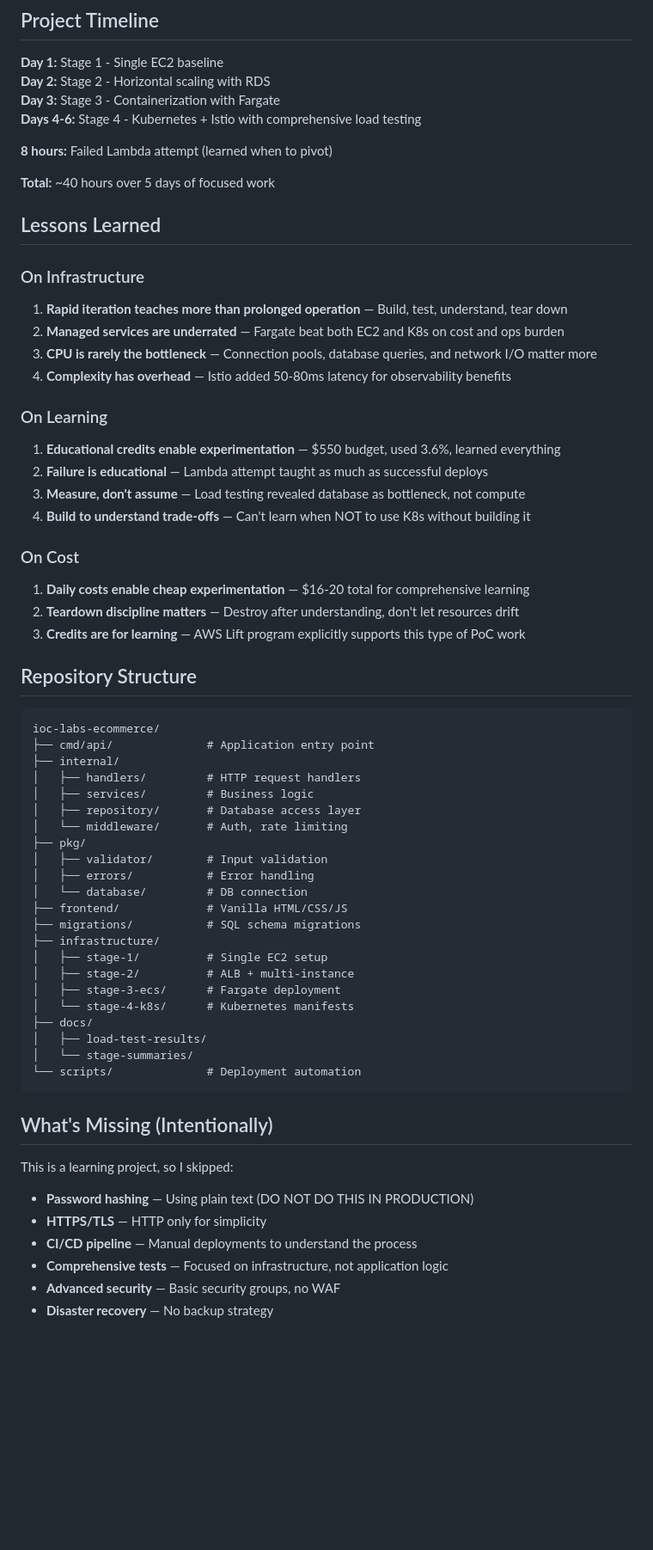
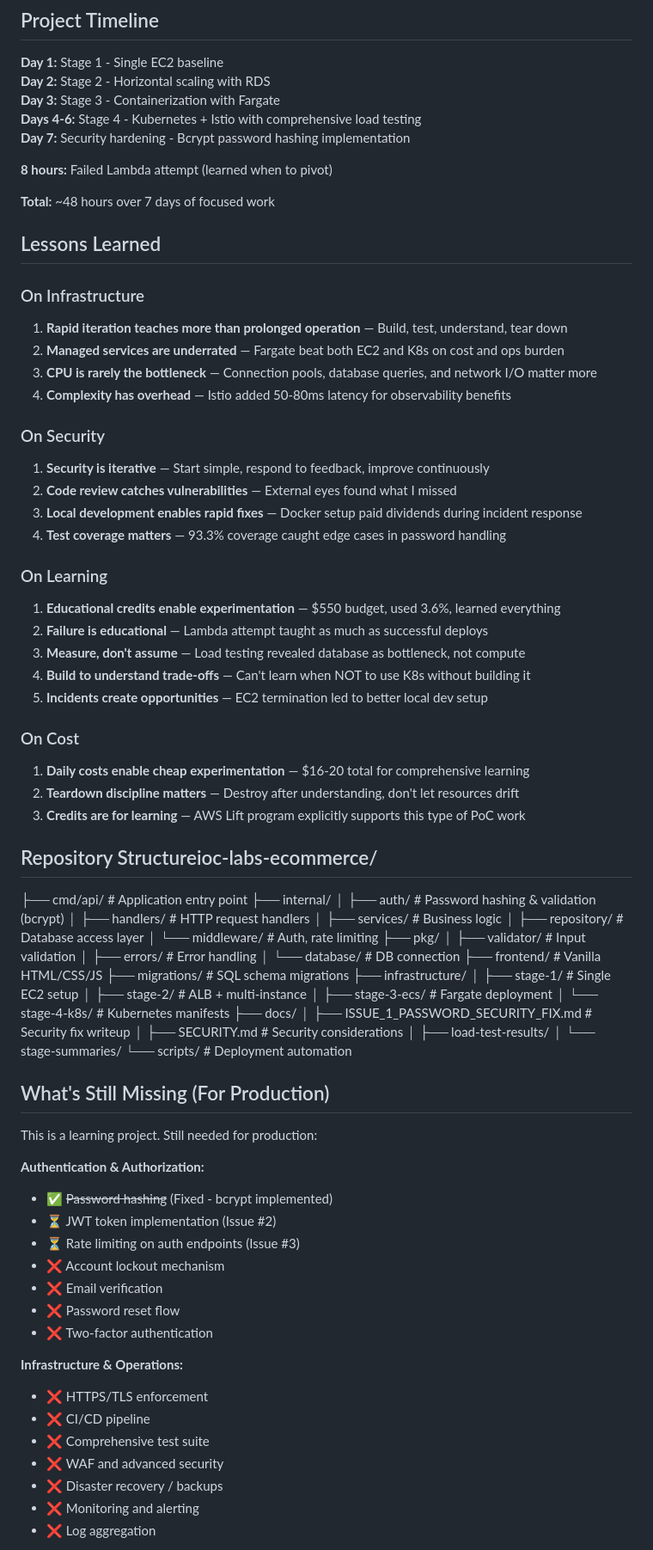
Before and after one commit to ibraheemcisse/ioc-labs-ecommerce, a Markdown page: README.md, the part around one of its changes. Shown at 86% size. Rendered like a GitHub page; blank space fills up the shorter version.

````diff
--- a/README.md
+++ b/README.md
@@ -210,10 +257,11 @@ The K8s setup cost more and delivered less for a single application. But the lea
 **Day 2:** Stage 2 - Horizontal scaling with RDS
 **Day 3:** Stage 3 - Containerization with Fargate
 **Days 4-6:** Stage 4 - Kubernetes + Istio with comprehensive load testing
+**Day 7:** Security hardening - Bcrypt password hashing implementation
 
 **8 hours:** Failed Lambda attempt (learned when to pivot)
 
-**Total:** ~40 hours over 5 days of focused work
+**Total:** ~48 hours over 7 days of focused work
 
 ## Lessons Learned
 
@@ -224,12 +272,20 @@ The K8s setup cost more and delivered less for a single application. But the lea
 3. **CPU is rarely the bottleneck** — Connection pools, database queries, and network I/O matter more
 4. **Complexity has overhead** — Istio added 50-80ms latency for observability benefits
 
+### On Security
+
+1. **Security is iterative** — Start simple, respond to feedback, improve continuously
+2. **Code review catches vulnerabilities** — External eyes found what I missed
+3. **Local development enables rapid fixes** — Docker setup paid dividends during incident response
+4. **Test coverage matters** — 93.3% coverage caught edge cases in password handling
+
 ### On Learning
 
 1. **Educational credits enable experimentation** — $550 budget, used 3.6%, learned everything
 2. **Failure is educational** — Lambda attempt taught as much as successful deploys
 3. **Measure, don't assume** — Load testing revealed database as bottleneck, not compute
 4. **Build to understand trade-offs** — Can't learn when NOT to use K8s without building it
+5. **Incidents create opportunities** — EC2 termination led to better local dev setup
 
 ### On Cost
 
@@ -237,12 +293,10 @@ The K8s setup cost more and delivered less for a single application. But the lea
 2. **Teardown discipline matters** — Destroy after understanding, don't let resources drift
 3. **Credits are for learning** — AWS Lift program explicitly supports this type of PoC work
 
-## Repository Structure
-
-```
-ioc-labs-ecommerce/
+## Repository Structureioc-labs-ecommerce/
 ├── cmd/api/              # Application entry point
 ├── internal/
+│   ├── auth/             # Password hashing & validation (bcrypt)
 │   ├── handlers/         # HTTP request handlers
 │   ├── services/         # Business logic
 │   ├── repository/       # Database access layer
@@ -259,18 +313,31 @@ ioc-labs-ecommerce/
 │   ├── stage-3-ecs/      # Fargate deployment
 │   └── stage-4-k8s/      # Kubernetes manifests
 ├── docs/
+│   ├── ISSUE_1_PASSWORD_SECURITY_FIX.md  # Security fix writeup
+│   ├── SECURITY.md       # Security considerations
 │   ├── load-test-results/
 │   └── stage-summaries/
 └── scripts/              # Deployment automation
-```
 
-## What's Missing (Intentionally)
+## What's Still Missing (For Production)
 
-This is a learning project, so I skipped:
+This is a learning project. Still needed for production:
 
-- **Password hashing** — Using plain text (DO NOT DO THIS IN PRODUCTION)
-- **HTTPS/TLS** — HTTP only for simplicity
-- **CI/CD pipeline** — Manual deployments to understand the process
-- **Comprehensive tests** — Focused on infrastructure, not application logic
-- **Advanced security** — Basic security groups, no WAF
-- **Disaster recovery** — No backup strategy
+**Authentication & Authorization:**
+- ✅ ~~Password hashing~~ (Fixed - bcrypt implemented)
+- ⏳ JWT token implementation (Issue #2)
+- ⏳ Rate limiting on auth endpoints (Issue #3)
+- ❌ Account lockout mechanism
+- ❌ Email verification
+- ❌ Password reset flow
+- ❌ Two-factor authentication
+
+**Infrastructure & Operations:**
+- ❌ HTTPS/TLS enforcement
+- ❌ CI/CD pipeline
+- ❌ Comprehensive test suite
+- ❌ WAF and advanced security
+- ❌ Disaster recovery / backups
+- ❌ Monitoring and alerting
+- ❌ Log aggregation
+
````
Also changed, not shown: other parts of README.md (+102 -30 lines).
